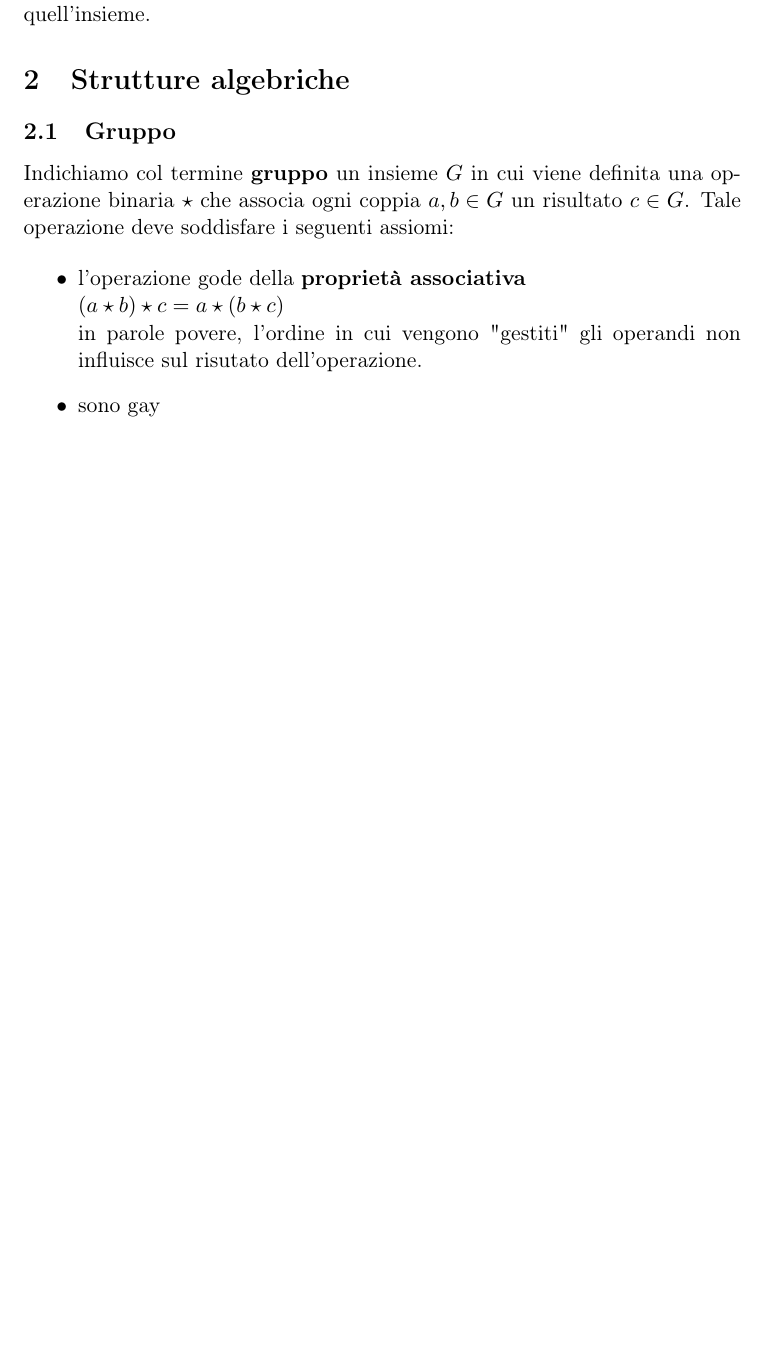
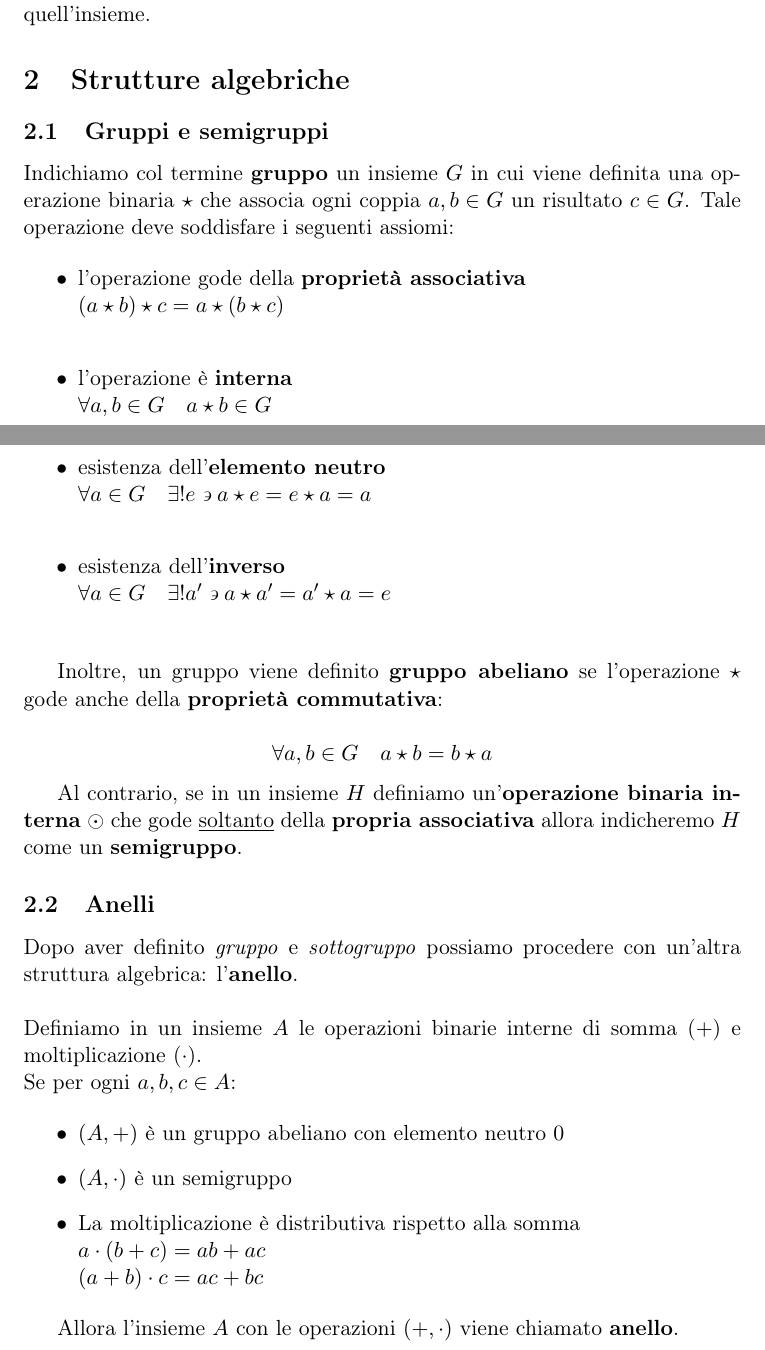
Before and after one commit to rickycodestuff/UNIPA, a LaTeX document (Algebra/src/introduction.tex): part of page 3 of 3 before the commit and two parts of pages 3 and 4 of 4 after it, the two joined at a grey line, cut so that both start at the same text, the shorter picture padded with empty space. Compiled offline with pdfLaTeX.

Commit message:
capitolo sull'anello

```diff
--- a/Algebra/src/introduction.tex
+++ b/Algebra/src/introduction.tex
@@ -118,20 +118,59 @@ Definendo una qualsiasi operazione \(\star\), per essere valida, dobbiamo anche
 
 \section{Strutture algebriche}
 
-\subsection{Gruppo}
+\subsection{Gruppi e semigruppi}
 Indichiamo col termine \textbf{gruppo} un insieme \(G\) in cui viene definita
 una operazione binaria \(\star\) che associa ogni coppia \(a,b \in G\) un risultato
 \(c \in G\). Tale operazione deve soddisfare i seguenti assiomi:
 
 \begin{itemize}
+
   \item
   l'operazione gode della \textbf{proprietà associativa} \\
   \((a \star b) \star c = a \star (b \star c)\) \\
-  in parole povere, l'ordine in cui vengono "gestiti" gli operandi non influisce
-  sul risutato dell'operazione.
 
   \item
-  sono gay
+  l'operazione è \textbf{interna} \\
+  \( \forall a,b \in G \quad a \star b \in G\)
+
+  \item
+  esistenza dell'\textbf{elemento neutro} \\
+  \( \forall a \in G \quad \exists!e \backepsilon a \star e = e \star a = a \) \\
+
+  \item
+  esistenza dell'\textbf{inverso} \\
+  \( \forall a \in G \quad \exists!a' \backepsilon a \star a' = a' \star a = e \) \\
+
 \end{itemize}
 
+Inoltre, un gruppo viene definito \textbf{gruppo abeliano} se l'operazione \(\star\)
+gode anche della \textbf{proprietà commutativa}:
+
+\[ \forall a,b \in G \quad a \star b = b \star a\]
+
+Al contrario, se in un insieme \(H\) definiamo un'\textbf{operazione binaria interna} \(\odot\)
+che gode \underline{soltanto} della \textbf{propria associativa} allora indicheremo \(H\)
+come un \textbf{semigruppo}.
+
+\subsection{Anelli}
+Dopo aver definito \emph{gruppo} e \emph{sottogruppo} possiamo
+procedere con un'altra struttura algebrica: l'\textbf{anello}.
+\\
+\\
+Definiamo in un insieme \(A\) le operazioni binarie interne di somma
+(\(+\)) e moltiplicazione (\(\cdot\)). \\
+Se per ogni \(a,b,c \in A\):
+
+\begin{itemize}
+
+  \item \( (A, +) \) è un gruppo abeliano con elemento neutro \(0\)
+  \item \( (A, \cdot) \) è un semigruppo
+  \item La moltiplicazione è distributiva rispetto alla somma \\
+  \( a \cdot (b + c) = ab + ac\) \\
+  \( (a + b) \cdot c = ac + bc\)
+
+\end{itemize}
+
+Allora l'insieme \(A\) con le operazioni \( (+, \cdot) \) viene chiamato \textbf{anello}.
+
 \end{document}
```
Also changed, not shown: Algebra/out/introduction.pdf, Algebra/src/introduction.tex (2 more changed lines), 4 other files.
